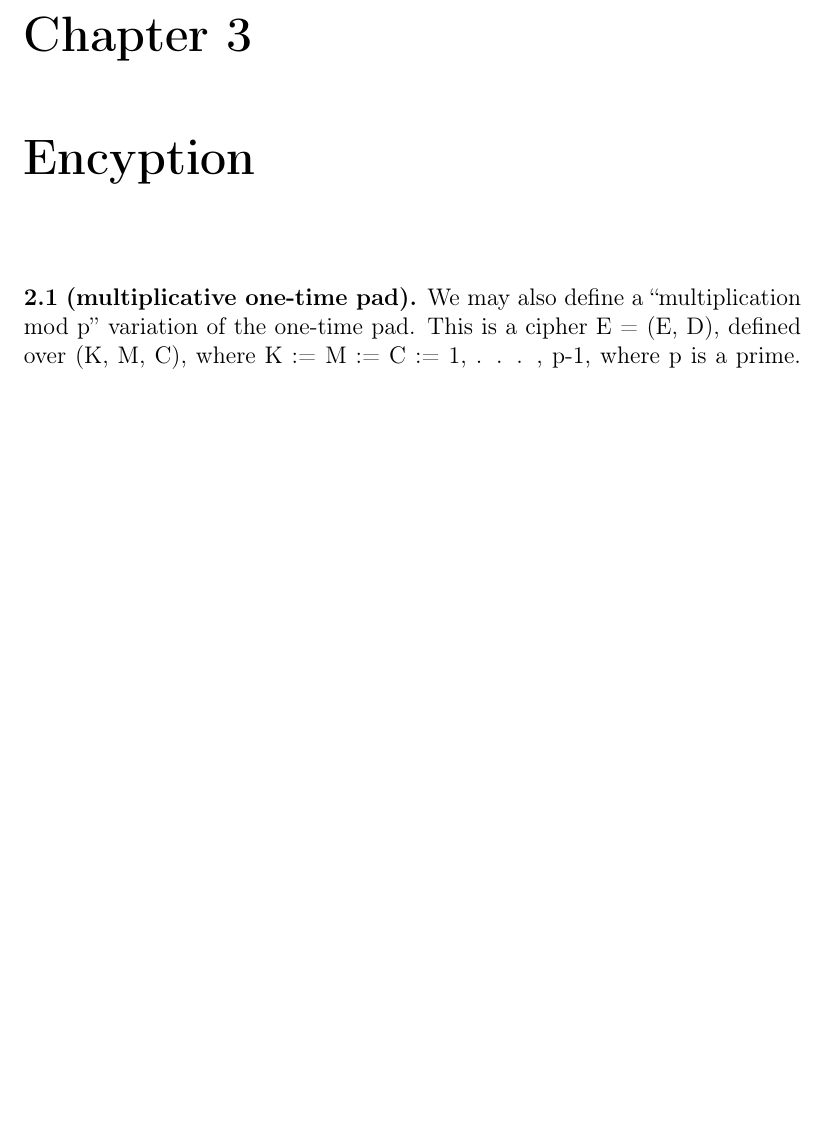
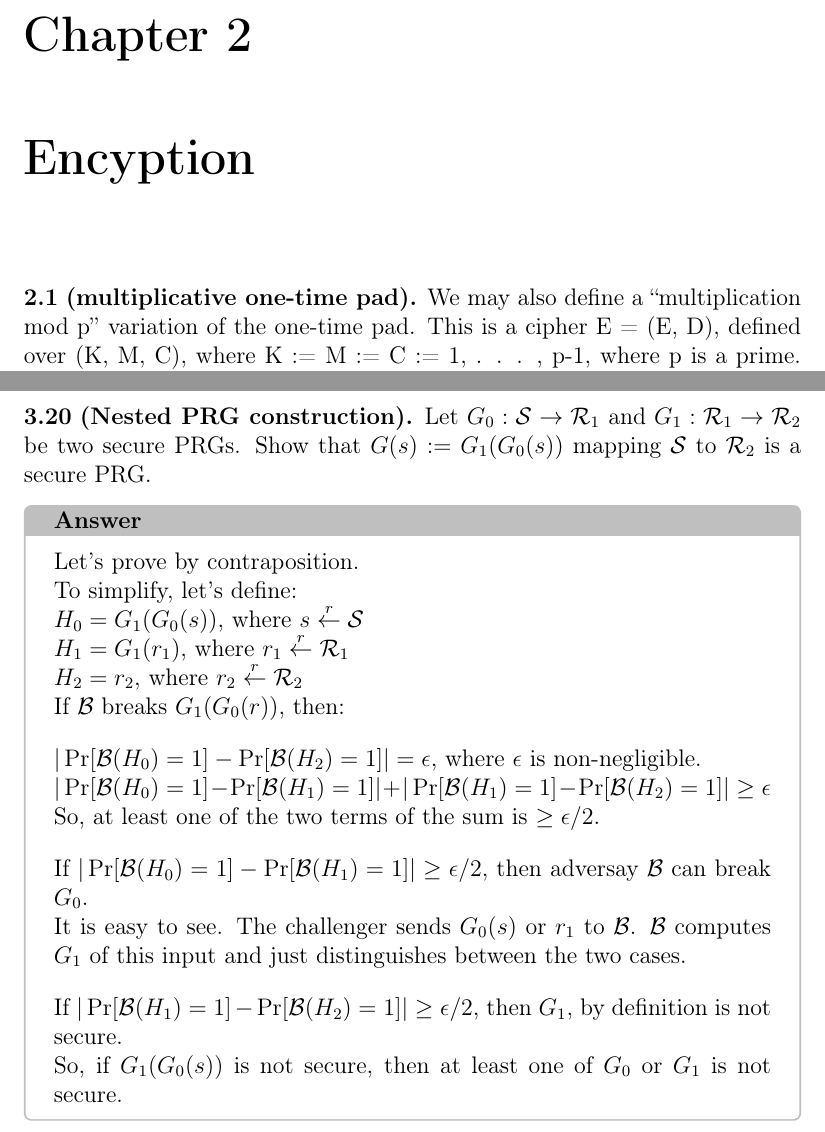
Before and after one commit to Zer0Leak/AppliedCryptographyBonehBookSolutions, a LaTeX book (tex/main.tex, which reads tex/chapter03.tex): part of page 5 of 12 before the commit and two parts of pages 5 and 13 of 14 after it, the two joined at a grey line, cut so that both start at the same text, the shorter picture padded with empty space. Compiled offline with pdfLaTeX.

Commit message:
question 3.20

```diff
--- a/tex/chapter03.tex
+++ b/tex/chapter03.tex
@@ -97,3 +97,43 @@ Do the same for the last 2 letters.
 $c_1 =$ \texttt{6c73d5240a948c86981bc2808548}
 
 \end{tcolorbox}
+
+
+\newpage
+\noindent
+\textbf{3.20}
+\textbf{(Nested PRG construction).} Let $G_0 : \mathcal{S} \to \mathcal{R}_1$ and $G_1 : \mathcal{R}_1 \to \mathcal{R}_2$ be two secure PRGs.
+Show that $G(s) := G_1 (G_0 (s))$ mapping $\mathcal{S}$ to $\mathcal{R}_2$ is a secure PRG.
+
+\begin{tcolorbox}[solutionbox, title=Answer]
+
+    Let's prove by contraposition.
+
+    To simplify, let's define:
+
+    $H_0 = G_1(G_0(s))$, where $s\stackrel{r}{\leftarrow}\mathcal{S}$
+
+    $H_1 = G_1(r_1)$, where $r_1\stackrel{r}{\leftarrow}\mathcal{R}_1$
+
+    $H_2 = r_2$, where $r_2\stackrel{r}{\leftarrow}\mathcal{R}_2$
+
+    If $\mathcal{B}$ breaks $G_1(G_0(r))$, then:
+    \vspace{1em}
+
+    $|\Pr[\mathcal{B}(H_0) = 1] - \Pr[\mathcal{B}(H_2) = 1]| = \epsilon$, where $\epsilon$ is non-negligible.
+
+    $|\Pr[\mathcal{B}(H_0) = 1] - \Pr[\mathcal{B}(H_1) = 1]| + |\Pr[\mathcal{B}(H_1) = 1] - \Pr[\mathcal{B}(H_2) = 1]| \ge \epsilon$
+
+    So, at least one of the two terms of the sum is $\ge \epsilon/2$.
+    \vspace{1em}
+
+    If $|\Pr[\mathcal{B}(H_0) = 1] - \Pr[\mathcal{B}(H_1) = 1]| \ge \epsilon/2$, then adversay $\mathcal{B}$ can break $G_0$.
+
+    It is easy to see. The challenger sends $G_0(s)$ or $r_1$ to $\mathcal{B}$. $\mathcal{B}$ computes $G_1$ of this input and just distinguishes between the two cases.
+    \vspace{1em}
+
+    If $|\Pr[\mathcal{B}(H_1) = 1] - \Pr[\mathcal{B}(H_2) = 1]| \ge \epsilon/2$, then $G_1$, by definition is not secure.
+
+    So, if $G_1(G_0(s))$ is not secure, then at least one of $G_0$ or $G_1$ is not secure.
+
+\end{tcolorbox}
```
Also changed, not shown: tex/main.tex (+1 -1 lines).
